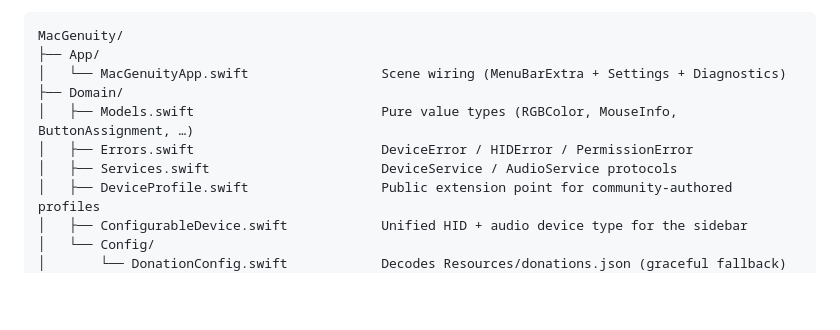
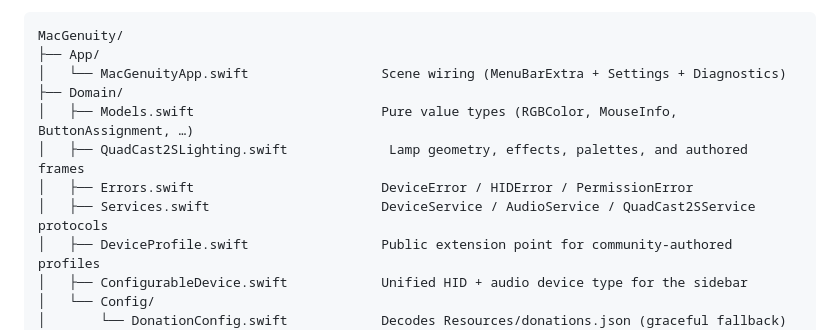
Before and after one commit to loujessler/MacGenuity, a Markdown page: README.md, the part around the change. Drawn GitHub-style; blank space fills up the shorter version.

Commit message:
cr: docs

```diff
--- a/README.md
+++ b/README.md
@@ -112,8 +112,9 @@ MacGenuity/
 │   └── MacGenuityApp.swift                 Scene wiring (MenuBarExtra + Settings + Diagnostics)
 ├── Domain/
 │   ├── Models.swift                        Pure value types (RGBColor, MouseInfo, ButtonAssignment, …)
+│   ├── QuadCast2SLighting.swift             Lamp geometry, effects, palettes, and authored frames
 │   ├── Errors.swift                        DeviceError / HIDError / PermissionError
-│   ├── Services.swift                      DeviceService / AudioService protocols
+│   ├── Services.swift                      DeviceService / AudioService / QuadCast2SService protocols
 │   ├── DeviceProfile.swift                 Public extension point for community-authored profiles
 │   ├── ConfigurableDevice.swift            Unified HID + audio device type for the sidebar
 │   └── Config/
```
